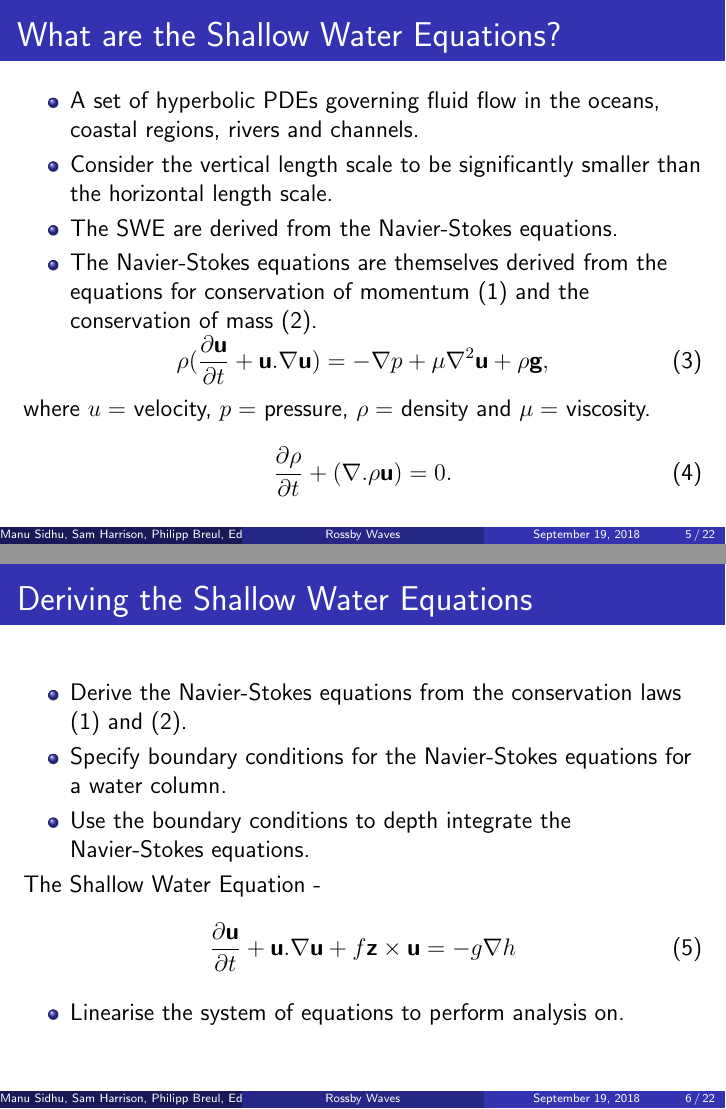
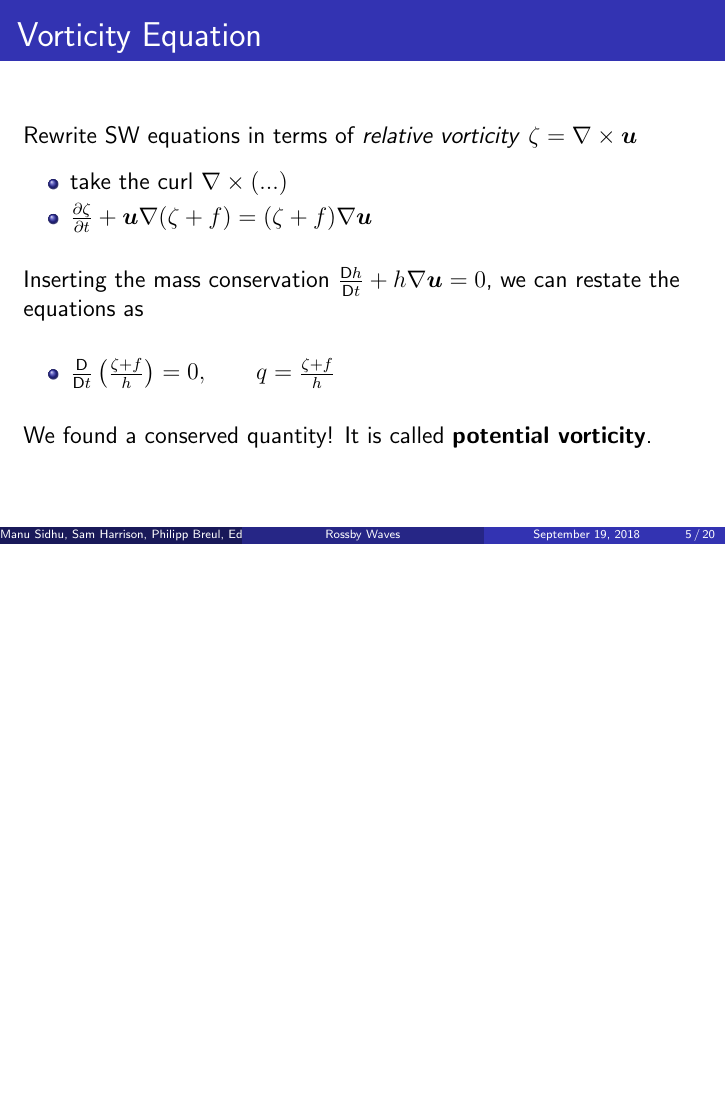
Before and after one commit to srh18/Rossby_Waves, LaTeX slides (Rossby_Waves_Main.tex): pages 5 and 6 of 22 before the commit and page 5 of 20 after it, the two joined at a grey line, the shorter picture padded with empty space. Compiled offline with pdfLaTeX; a LaTeX package or settings file that is missing is left out.

Commit message:
Remove two slides on SWEs

```diff
--- a/Rossby_Waves_Main.tex
+++ b/Rossby_Waves_Main.tex
@@ -123,48 +123,48 @@ The mass conservation equations -
 \frac{Dh}{Dt} + (h\nabla \textbf{u}) = 0.
 \end{equation}
 \end{frame}
-\begin{frame}{What are the Shallow Water Equations?}
-
-\begin{itemize}
-\item A set of hyperbolic PDEs governing fluid flow in the oceans, coastal regions, rivers and channels.
-\item Consider the vertical length scale to be significantly smaller than the horizontal length scale.
-\item The SWE are derived from the Navier-Stokes equations.
-\item The Navier-Stokes equations are themselves derived from the equations for conservation of momentum (1) and the conservation of mass (2).
-\end{itemize}
-
-\vspace{-15pt}
-
-\begin{equation}
-\rho(\frac{\partial{\textbf{u}}}{\partial{t}} + \textbf{u}.\nabla \textbf{u}) = -\nabla p  + \mu \nabla^2\textbf{u} + \rho \textbf{g},
-\end{equation}
-
-where $u=$ velocity, $p=$ pressure, $\rho=$ density and $\mu=$ viscosity.
-
-\begin{equation}
-\frac{\partial{\rho}}{\partial{t}} + (\nabla.\rho \textbf{u}) = 0.
-\end{equation}
-
-\end{frame}
-
-
-\begin{frame}{Deriving the Shallow Water Equations}
-
-\begin{itemize}
-\item Derive the Navier-Stokes equations from the conservation laws (1) and (2).
-\item Specify boundary conditions for the Navier-Stokes equations for a water column.
-\item Use the boundary conditions to depth integrate the Navier-Stokes equations.
-\end{itemize}
-
-The Shallow Water Equation -
-\begin{equation}
-\frac{\partial{\textbf{u}}}{\partial{t}} + \textbf{u}.\nabla\textbf{u} + f \textbf{z} \times \textbf{u} = -g \nabla h
-\end{equation}
-
-\begin{itemize}
-\item Linearise the system of equations to perform analysis on.
-\end{itemize}
-
-\end{frame}
+%\begin{frame}{What are the Shallow Water Equations?}
+%
+%\begin{itemize}
+%\item A set of hyperbolic PDEs governing fluid flow in the oceans, coastal regions, rivers and channels.
+%\item Consider the vertical length scale to be significantly smaller than the horizontal length scale.
+%\item The SWE are derived from the Navier-Stokes equations.
+%\item The Navier-Stokes equations are themselves derived from the equations for conservation of momentum (1) and the conservation of mass (2).
+%\end{itemize}
+%
+%\vspace{-15pt}
+%
+%\begin{equation}
+%\rho(\frac{\partial{\textbf{u}}}{\partial{t}} + \textbf{u}.\nabla \textbf{u}) = -\nabla p  + \mu \nabla^2\textbf{u} + \rho \textbf{g},
+%\end{equation}
+%
+%where $u=$ velocity, $p=$ pressure, $\rho=$ density and $\mu=$ viscosity.
+%
+%\begin{equation}
+%\frac{\partial{\rho}}{\partial{t}} + (\nabla.\rho \textbf{u}) = 0.
+%\end{equation}
+%
+%\end{frame}
+%
+%
+%\begin{frame}{Deriving the Shallow Water Equations}
+%
+%\begin{itemize}
+%\item Derive the Navier-Stokes equations from the conservation laws (1) and (2).
+%\item Specify boundary conditions for the Navier-Stokes equations for a water column.
+%\item Use the boundary conditions to depth integrate the Navier-Stokes equations.
+%\end{itemize}
+%
+%The Shallow Water Equation -
+%\begin{equation}
+%\frac{\partial{\textbf{u}}}{\partial{t}} + \textbf{u}.\nabla\textbf{u} + f \textbf{z} \times \textbf{u} = -g \nabla h
+%\end{equation}
+%
+%\begin{itemize}
+%\item Linearise the system of equations to perform analysis on.
+%\end{itemize}
+%
+%\end{frame}
 \begin{frame}
 \frametitle{Vorticity Equation}
 Rewrite SW equations in terms of \textit{relative vorticity} $\zeta=\nabla\times\bm{u}$
```
